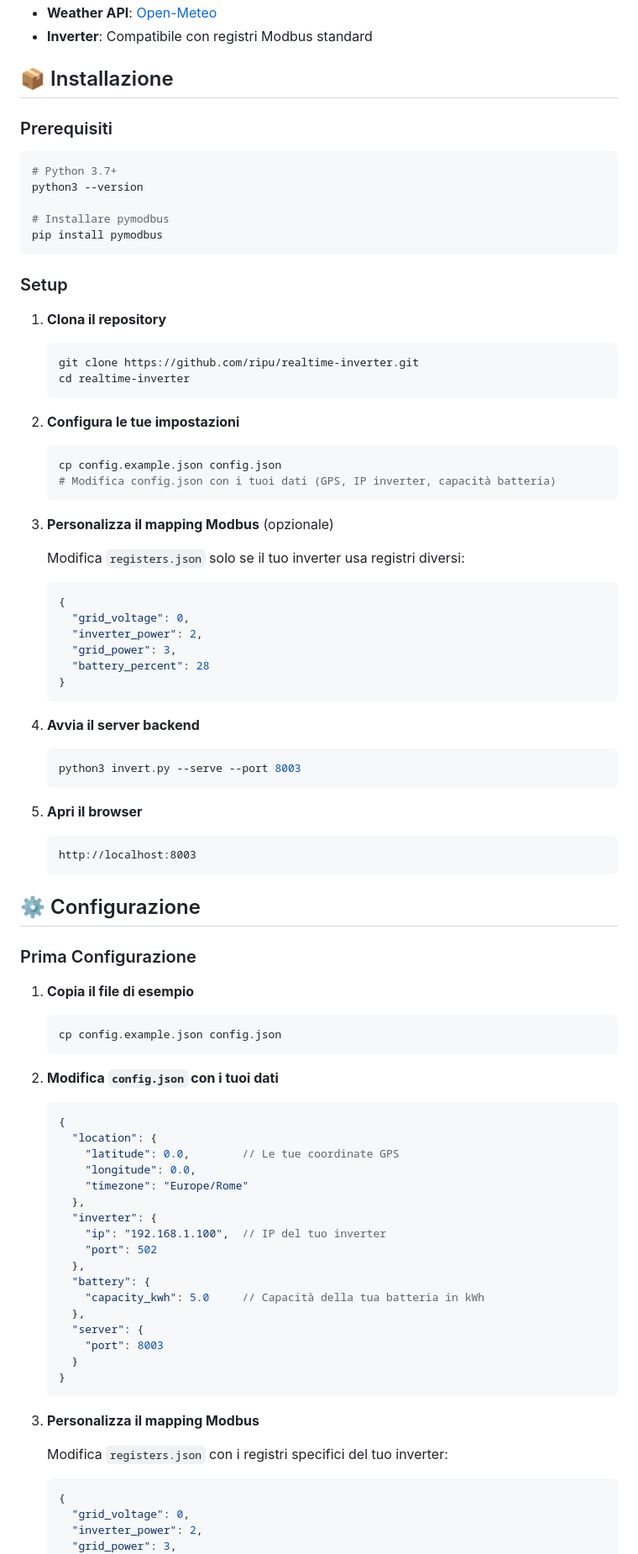
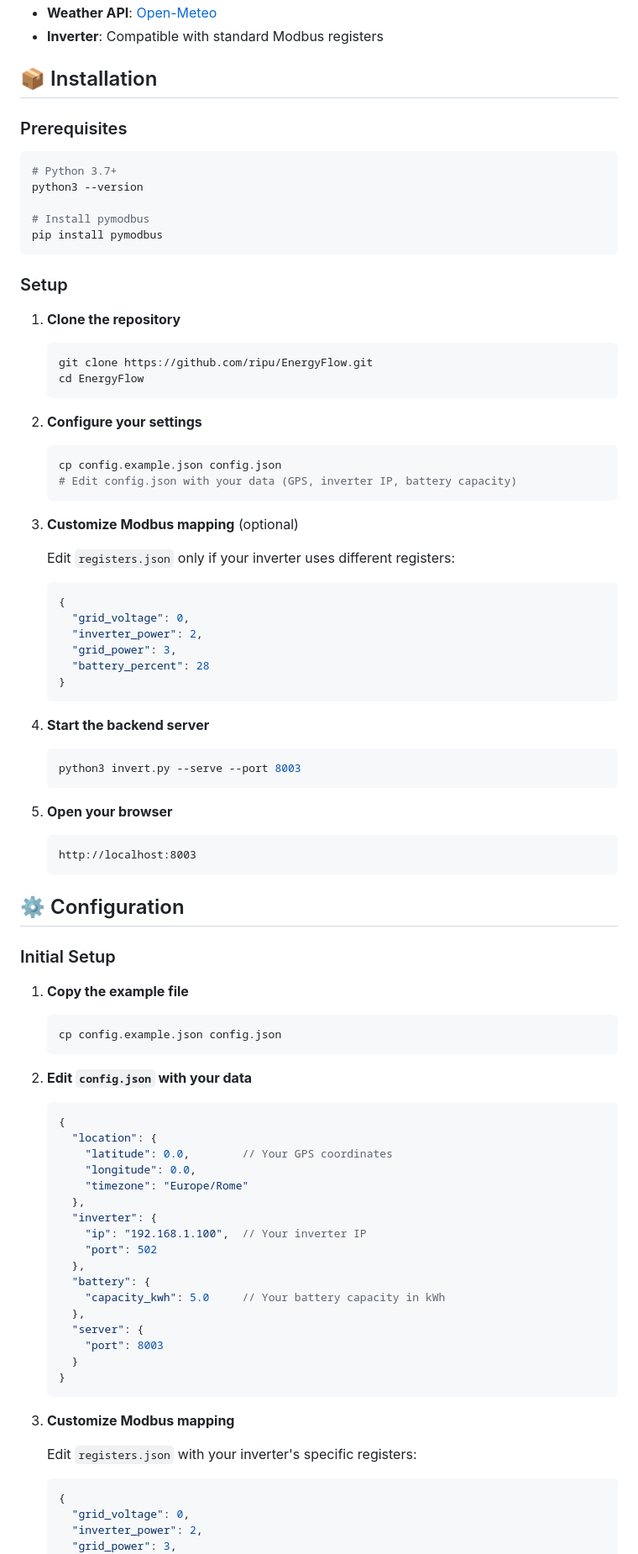
Before and after one commit to ripu/EnergyFlow, a Markdown page: README.md, the part around one of its changes. Shown at 84% size. GitHub-like rendering.

````diff
--- a/README.md
+++ b/README.md
@@ -49,33 +55,33 @@ Ho creato questo progetto perché volevo **vedere in tempo reale** cosa stesse f
 - **Weather API**: [Open-Meteo](https://open-meteo.com)
-- **Inverter**: Compatibile con registri Modbus standard
+- **Inverter**: Compatible with standard Modbus registers
 
-## 📦 Installazione
+## 📦 Installation
 
-### Prerequisiti
+### Prerequisites
 ```bash
 # Python 3.7+
 python3 --version
 
-# Installare pymodbus
+# Install pymodbus
 pip install pymodbus
 ```
 
 ### Setup
-1. **Clona il repository**
+1. **Clone the repository**
    ```bash
-   git clone https://github.com/ripu/realtime-inverter.git
-   cd realtime-inverter
+   git clone https://github.com/ripu/EnergyFlow.git
+   cd EnergyFlow
    ```
 
-2. **Configura le tue impostazioni**
+2. **Configure your settings**
    ```bash
    cp config.example.json config.json
-   # Modifica config.json con i tuoi dati (GPS, IP inverter, capacità batteria)
+   # Edit config.json with your data (GPS, inverter IP, battery capacity)
    ```
 
-3. **Personalizza il mapping Modbus** (opzionale)
+3. **Customize Modbus mapping** (optional)
 
-   Modifica `registers.json` solo se il tuo inverter usa registri diversi:
+   Edit `registers.json` only if your inverter uses different registers:
    ```json
    {
      "grid_voltage": 0,
@@ -85,39 +91,39 @@ pip install pymodbus
    }
    ```
 
-4. **Avvia il server backend**
+4. **Start the backend server**
    ```bash
    python3 invert.py --serve --port 8003
    ```
 
-5. **Apri il browser**
+5. **Open your browser**
    ```
    http://localhost:8003
    ```
 
-## ⚙️ Configurazione
+## ⚙️ Configuration
 
-### Prima Configurazione
+### Initial Setup
 
-1. **Copia il file di esempio**
+1. **Copy the example file**
    ```bash
    cp config.example.json config.json
    ```
 
-2. **Modifica `config.json` con i tuoi dati**
+2. **Edit `config.json` with your data**
    ```json
    {
      "location": {
-       "latitude": 0.0,        // Le tue coordinate GPS
+       "latitude": 0.0,        // Your GPS coordinates
        "longitude": 0.0,
        "timezone": "Europe/Rome"
      },
      "inverter": {
-       "ip": "192.168.1.100",  // IP del tuo inverter
+       "ip": "192.168.1.100",  // Your inverter IP
        "port": 502
      },
      "battery": {
-       "capacity_kwh": 5.0     // Capacità della tua batteria in kWh
+       "capacity_kwh": 5.0     // Your battery capacity in kWh
      },
      "server": {
        "port": 8003
@@ -125,9 +131,9 @@ pip install pymodbus
    }
    ```
 
-3. **Personalizza il mapping Modbus**
+3. **Customize Modbus mapping**
 
-   Modifica `registers.json` con i registri specifici del tuo inverter:
+   Edit `registers.json` with your inverter's specific registers:
    ```json
    {
      "grid_voltage": 0,
````
Also changed, not shown: other parts of README.md (+61 -63 lines).
